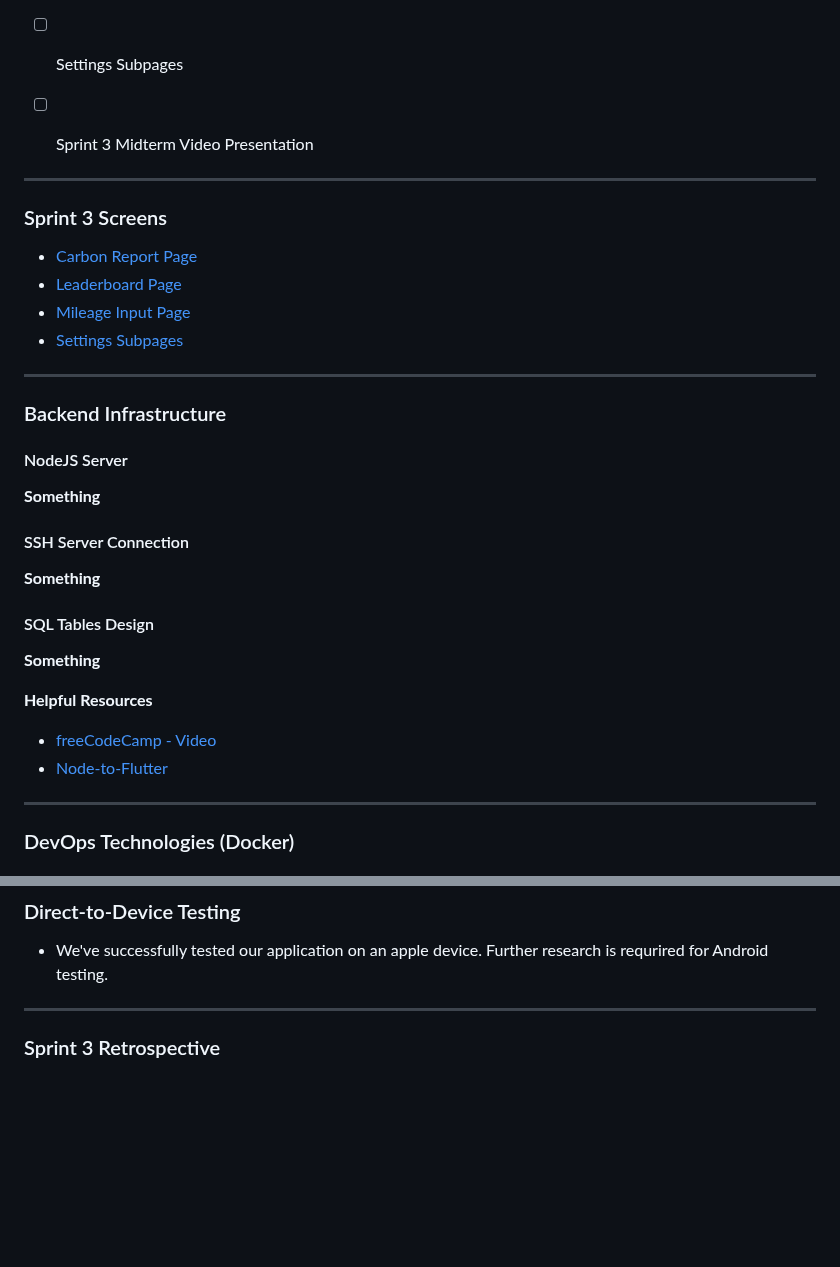
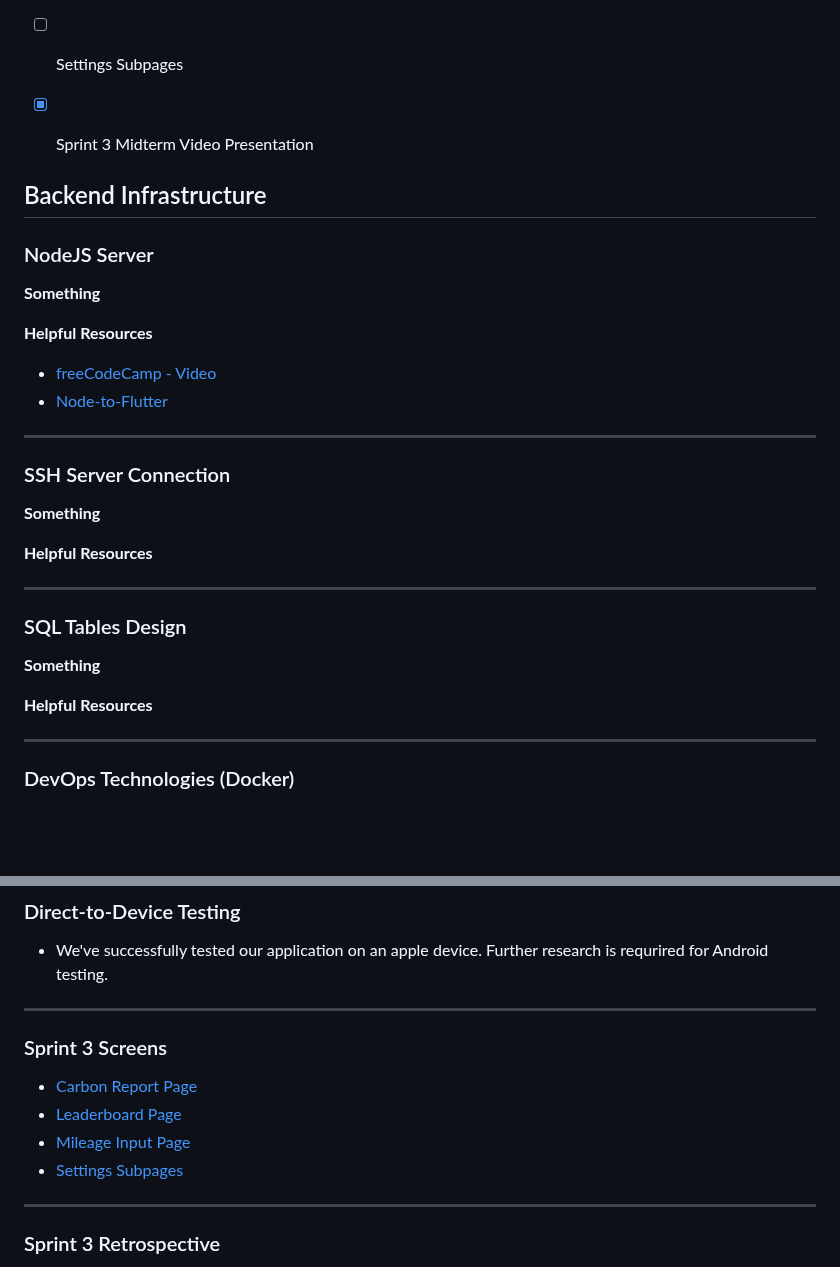
Before and after one commit to Developer-DUCS/eMission, a Markdown page: Sprints/Sprint_3.md, 2 parts joined by grey strips. Rendered like a GitHub page; blank space fills up the shorter version.

```diff
--- a/Sprints/Sprint_3.md
+++ b/Sprints/Sprint_3.md
@@ -11,33 +11,33 @@
 - [ ] Mileage Input Page
 - [X] Carbon Report Page
 - [ ] Settings Subpages
-- [ ] Sprint 3 Midterm Video Presentation
+- [X] Sprint 3 Midterm Video Presentation
 
 
----
-### Sprint 3 Screens
-* [Carbon Report Page](https://github.com/Developer-DUCS/eMission/wiki/App-Screens-Documentation#carbon-report-page)
-* [Leaderboard Page](https://github.com/Developer-DUCS/eMission/wiki/App-Screens-Documentation#leaderboard-page)
-* [Mileage Input Page](https://github.com/Developer-DUCS/eMission/wiki/App-Screens-Documentation#manual-drive-input-page)
-* [Settings Subpages](https://github.com/Developer-DUCS/eMission/wiki/App-Screens-Documentation#settings-page)
----
-### Backend Infrastructure
 
-#### NodeJS Server
+## Backend Infrastructure
+
+### NodeJS Server
 **Something**
-
-
-#### SSH Server Connection
-**Something**
-
-
-#### SQL Tables Design
-**Something**
-
 
 **Helpful Resources**
 - [freeCodeCamp - Video](https://www.youtube.com/watch?v=ylJz7N-dv1E)
 - [Node-to-Flutter](https://thiagoevoa.medium.com/creating-an-end-to-end-project-from-node-js-backend-to-flutter-app-a8df8ffdde5b)
+
+
+---
+### SSH Server Connection
+**Something**
+
+**Helpful Resources**
+
+
+---
+### SQL Tables Design
+**Something**
+
+**Helpful Resources**
+
 
 ---
 ### DevOps Technologies (Docker)
@@ -80,6 +80,13 @@
 ### Direct-to-Device Testing
 * We've successfully tested our application on an apple device. Further research is requrired for Android testing.
 
+
+---
+### Sprint 3 Screens
+* [Carbon Report Page](https://github.com/Developer-DUCS/eMission/wiki/App-Screens-Documentation#carbon-report-page)
+* [Leaderboard Page](https://github.com/Developer-DUCS/eMission/wiki/App-Screens-Documentation#leaderboard-page)
+* [Mileage Input Page](https://github.com/Developer-DUCS/eMission/wiki/App-Screens-Documentation#manual-drive-input-page)
+* [Settings Subpages](https://github.com/Developer-DUCS/eMission/wiki/App-Screens-Documentation#settings-page)
 ---
 ### Sprint 3 Retrospective
 "Lorem ipsum dolor sit amet, consectetur adipiscing elit, sed do eiusmod tempor incididunt ut labore et dolore magna aliqua. Ut enim ad minim veniam, quis nostrud exercitation ullamco laboris nisi ut aliquip ex ea commodo consequat. Duis aute irure dolor in reprehenderit in voluptate velit esse cillum dolore eu fugiat nulla pariatur. Excepteur sint occaecat cupidatat non proident, sunt in culpa qui officia deserunt mollit anim id est laborum."
```
Also changed, not shown: other parts of Sprints/Sprint_3.md (+2 -2 lines).
